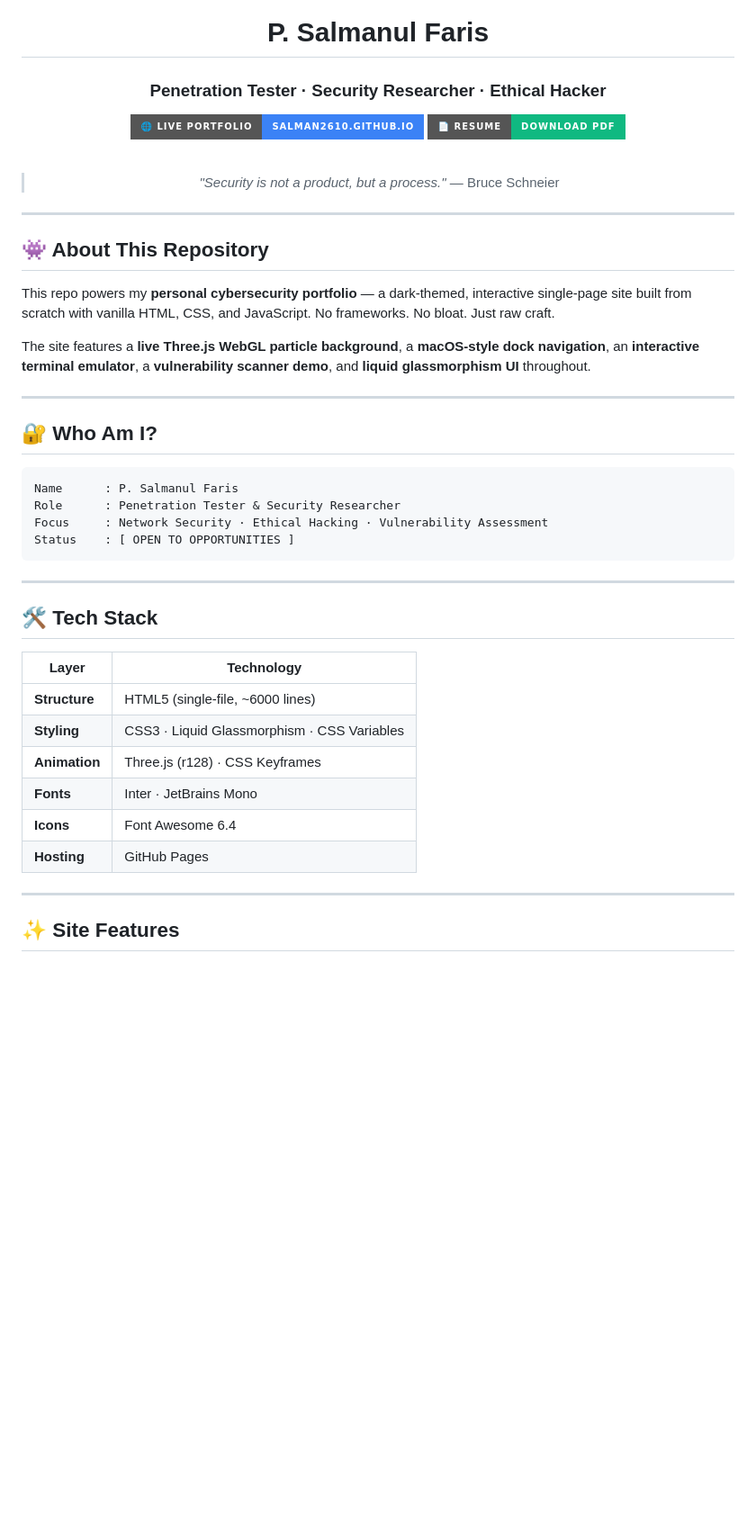
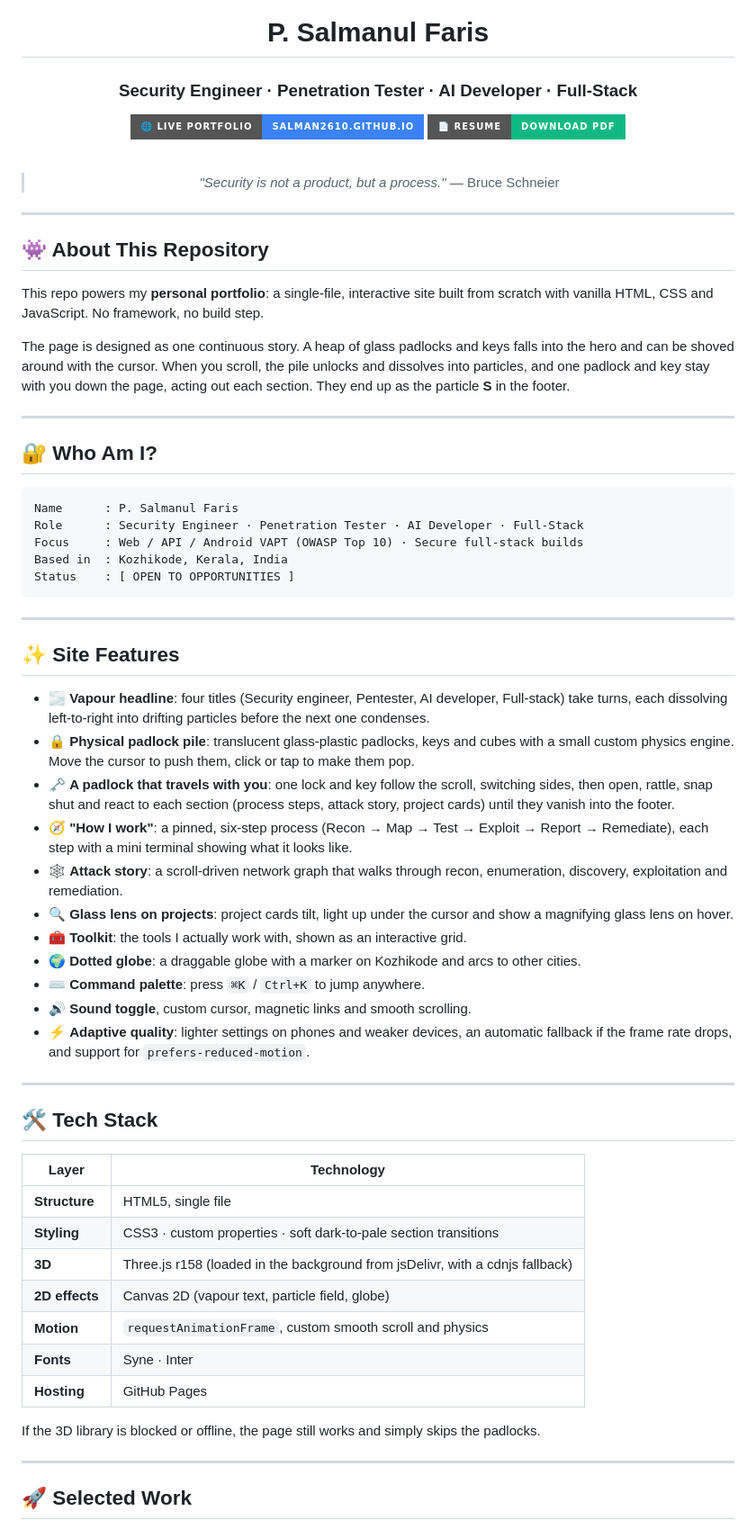
Before and after one commit to salman2610/salman2610.github.io, a Markdown page: README.md, the part around one of its changes. Shown at 90% size. Drawn GitHub-style; badges without logos; blank space fills up the shorter version.

Commit message:
Revise portfolio description and site features
Updated personal branding and portfolio features in README.

````diff
--- a/README.md
+++ b/README.md
@@ -2,7 +2,7 @@
 
 # P. Salmanul Faris
 
-### Penetration Tester · Security Researcher · Ethical Hacker
+### Security Engineer · Penetration Tester · AI Developer · Full-Stack
 
 [![Portfolio](https://img.shields.io/badge/🌐_Live_Portfolio-salman2610.github.io-3b82f6?style=for-the-badge)](https://salman2610.github.io)
 [![Resume](https://img.shields.io/badge/📄_Resume-Download_PDF-10b981?style=for-the-badge)](./Salmanul_Faris_Cybersecurity_Resume%20.pdf)
@@ -17,9 +17,9 @@
 
 ## 👾 About This Repository
 
-This repo powers my **personal cybersecurity portfolio** — a dark-themed, interactive single-page site built from scratch with vanilla HTML, CSS, and JavaScript. No frameworks. No bloat. Just raw craft.
+This repo powers my **personal portfolio**: a single-file, interactive site built from scratch with vanilla HTML, CSS and JavaScript. No framework, no build step.
 
-The site features a **live Three.js WebGL particle background**, a **macOS-style dock navigation**, an **interactive terminal emulator**, a **vulnerability scanner demo**, and **liquid glassmorphism UI** throughout.
+The page is designed as one continuous story. A heap of glass padlocks and keys falls into the hero and can be shoved around with the cursor. When you scroll, the pile unlocks and dissolves into particles, and one padlock and key stay with you down the page, acting out each section. They end up as the particle **S** in the footer.
 
 ---
 
@@ -27,10 +27,27 @@ The site features a **live Three.js WebGL particle background**, a **macOS-style
 
 ```
 Name      : P. Salmanul Faris
-Role      : Penetration Tester & Security Researcher
-Focus     : Network Security · Ethical Hacking · Vulnerability Assessment
+Role      : Security Engineer · Penetration Tester · AI Developer · Full-Stack
+Focus     : Web / API / Android VAPT (OWASP Top 10) · Secure full-stack builds
+Based in  : Kozhikode, Kerala, India
 Status    : [ OPEN TO OPPORTUNITIES ]
 ```
+
+---
+
+## ✨ Site Features
+
+- 🌫️ **Vapour headline**: four titles (Security engineer, Pentester, AI developer, Full-stack) take turns, each dissolving left-to-right into drifting particles before the next one condenses.
+- 🔒 **Physical padlock pile**: translucent glass-plastic padlocks, keys and cubes with a small custom physics engine. Move the cursor to push them, click or tap to make them pop.
+- 🗝️ **A padlock that travels with you**: one lock and key follow the scroll, switching sides, then open, rattle, snap shut and react to each section (process steps, attack story, project cards) until they vanish into the footer.
+- 🧭 **"How I work"**: a pinned, six-step process (Recon → Map → Test → Exploit → Report → Remediate), each step with a mini terminal showing what it looks like.
+- 🕸️ **Attack story**: a scroll-driven network graph that walks through recon, enumeration, discovery, exploitation and remediation.
+- 🔍 **Glass lens on projects**: project cards tilt, light up under the cursor and show a magnifying glass lens on hover.
+- 🧰 **Toolkit**: the tools I actually work with, shown as an interactive grid.
+- 🌍 **Dotted globe**: a draggable globe with a marker on Kozhikode and arcs to other cities.
+- ⌨️ **Command palette**: press `⌘K` / `Ctrl+K` to jump anywhere.
+- 🔊 **Sound toggle**, custom cursor, magnetic links and smooth scrolling.
+- ⚡ **Adaptive quality**: lighter settings on phones and weaker devices, an automatic fallback if the frame rate drops, and support for `prefers-reduced-motion`.
 
 ---
 
@@ -38,14 +55,17 @@ Status    : [ OPEN TO OPPORTUNITIES ]
 
 | Layer | Technology |
 |-------|-----------|
-| **Structure** | HTML5 (single-file, ~6000 lines) |
-| **Styling** | CSS3 · Liquid Glassmorphism · CSS Variables |
-| **Animation** | Three.js (r128) · CSS Keyframes |
-| **Fonts** | Inter · JetBrains Mono |
-| **Icons** | Font Awesome 6.4 |
+| **Structure** | HTML5, single file |
+| **Styling** | CSS3 · custom properties · soft dark-to-pale section transitions |
+| **3D** | Three.js r158 (loaded in the background from jsDelivr, with a cdnjs fallback) |
+| **2D effects** | Canvas 2D (vapour text, particle field, globe) |
+| **Motion** | `requestAnimationFrame`, custom smooth scroll and physics |
+| **Fonts** | Syne · Inter |
 | **Hosting** | GitHub Pages |
+
+If the 3D library is blocked or offline, the page still works and simply skips the padlocks.
 
 ---
 
-## ✨ Site Features
+## 🚀 Selected Work
 
````
Also changed, not shown: other parts of README.md (+28 -11 lines).
